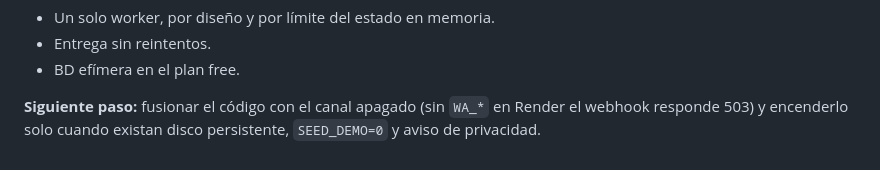
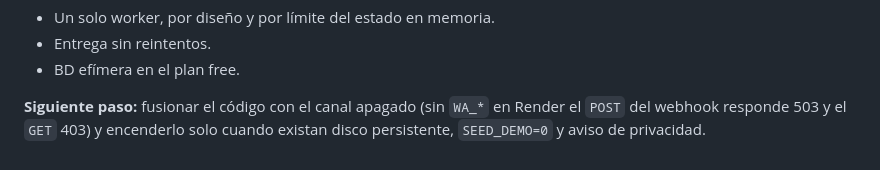
Before and after one commit to EdgeFlores19/barberia-bot, a Markdown page: docs/adr/0001-canal-whatsapp-cloud-api.md, the part around the change. Drawn GitHub-style.

```diff
--- a/docs/adr/0001-canal-whatsapp-cloud-api.md
+++ b/docs/adr/0001-canal-whatsapp-cloud-api.md
@@ -150,6 +150,6 @@ No se migró a Postgres en esta fase: habría multiplicado el alcance y no habí
 - Entrega sin reintentos.
 - BD efímera en el plan free.
 
-**Siguiente paso:** fusionar el código con el canal apagado (sin `WA_*` en Render el webhook
-responde 503) y encenderlo solo cuando existan disco persistente, `SEED_DEMO=0` y aviso de
+**Siguiente paso:** fusionar el código con el canal apagado (sin `WA_*` en Render el `POST` del
+webhook responde 503 y el `GET` 403) y encenderlo solo cuando existan disco persistente, `SEED_DEMO=0` y aviso de
 privacidad.
```
Also changed, not shown: README.md (+2 -2 lines).
